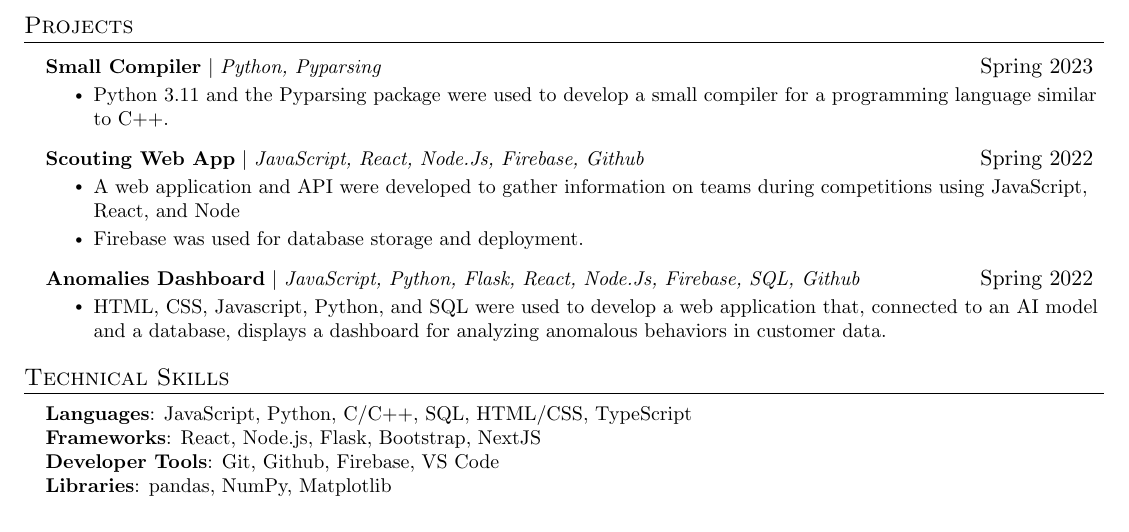
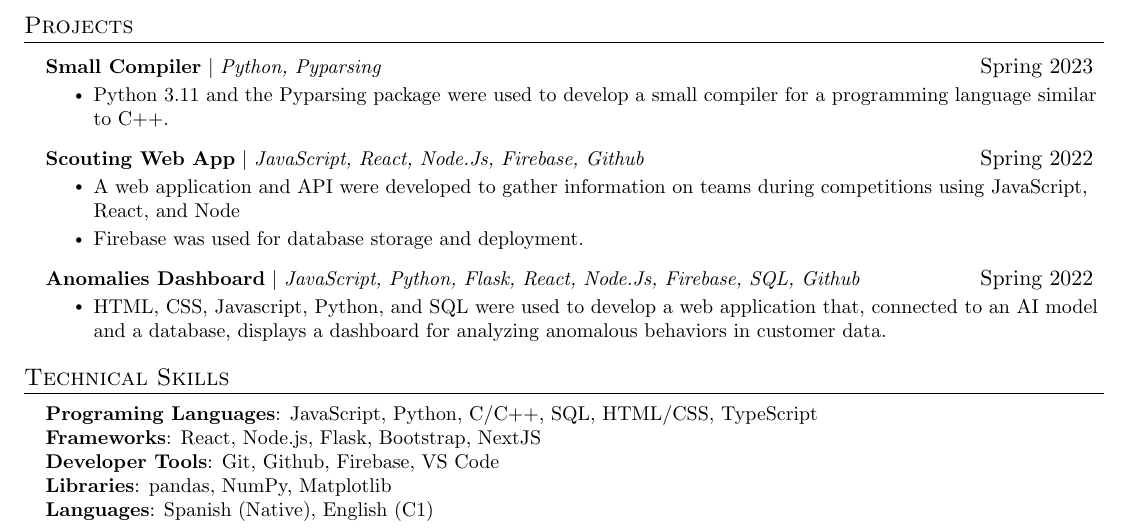
Before and after one commit to Luis-Leyva/Curriculum-Resume, a LaTeX CV (English/Luis Leyva Resume.tex): part of the page, cut so that both start at the same text. Compiled offline with pdfLaTeX.

Commit message:
Typos and Corrections

```diff
--- a/English/Luis Leyva Resume.tex
+++ b/English/Luis Leyva Resume.tex
@@ -186,10 +186,11 @@
 \section{Technical Skills}
 \begin{itemize}[leftmargin=0.15in, label={}]
 	\small{\item{
-		            \textbf{Languages}{: JavaScript, Python, C/C++, SQL, HTML/CSS, TypeScript} \\
+		            \textbf{Programing Languages}{: JavaScript, Python, C/C++, SQL, HTML/CSS, TypeScript} \\
 		            \textbf{Frameworks}{: React, Node.js, Flask, Bootstrap, NextJS} \\
 		            \textbf{Developer Tools}{: Git, Github, Firebase, VS Code} \\
-		            \textbf{Libraries}{: pandas, NumPy, Matplotlib}
+		            \textbf{Libraries}{: pandas, NumPy, Matplotlib} \\
+		            \textbf{Languages}{: Spanish (Native), English (C1)} \\
 		      }}
 \end{itemize}
 
```
Also changed, not shown: English/Luis Leyva Resume.pdf, English/Luis Leyva Resume.tex (2 more changed lines).
